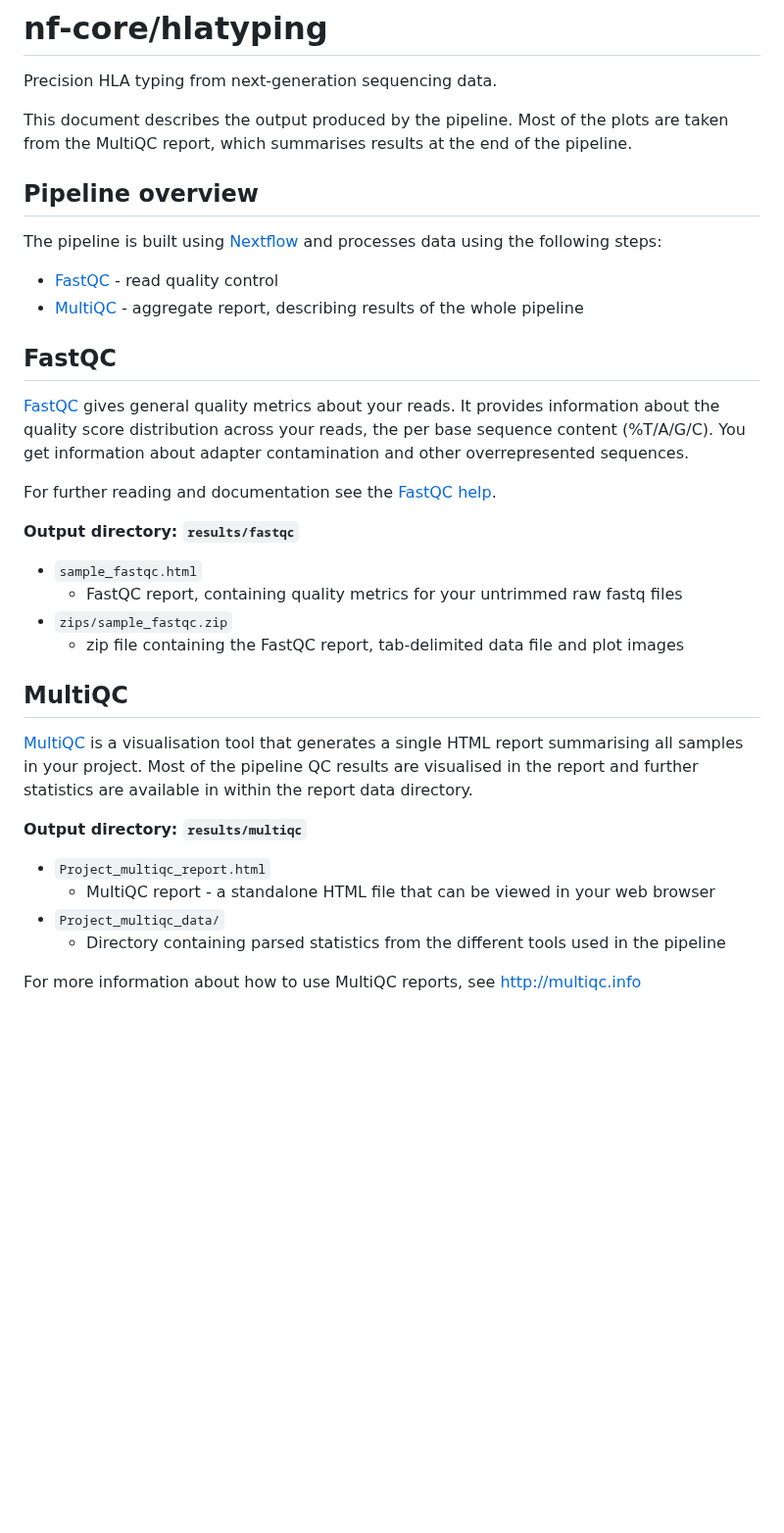
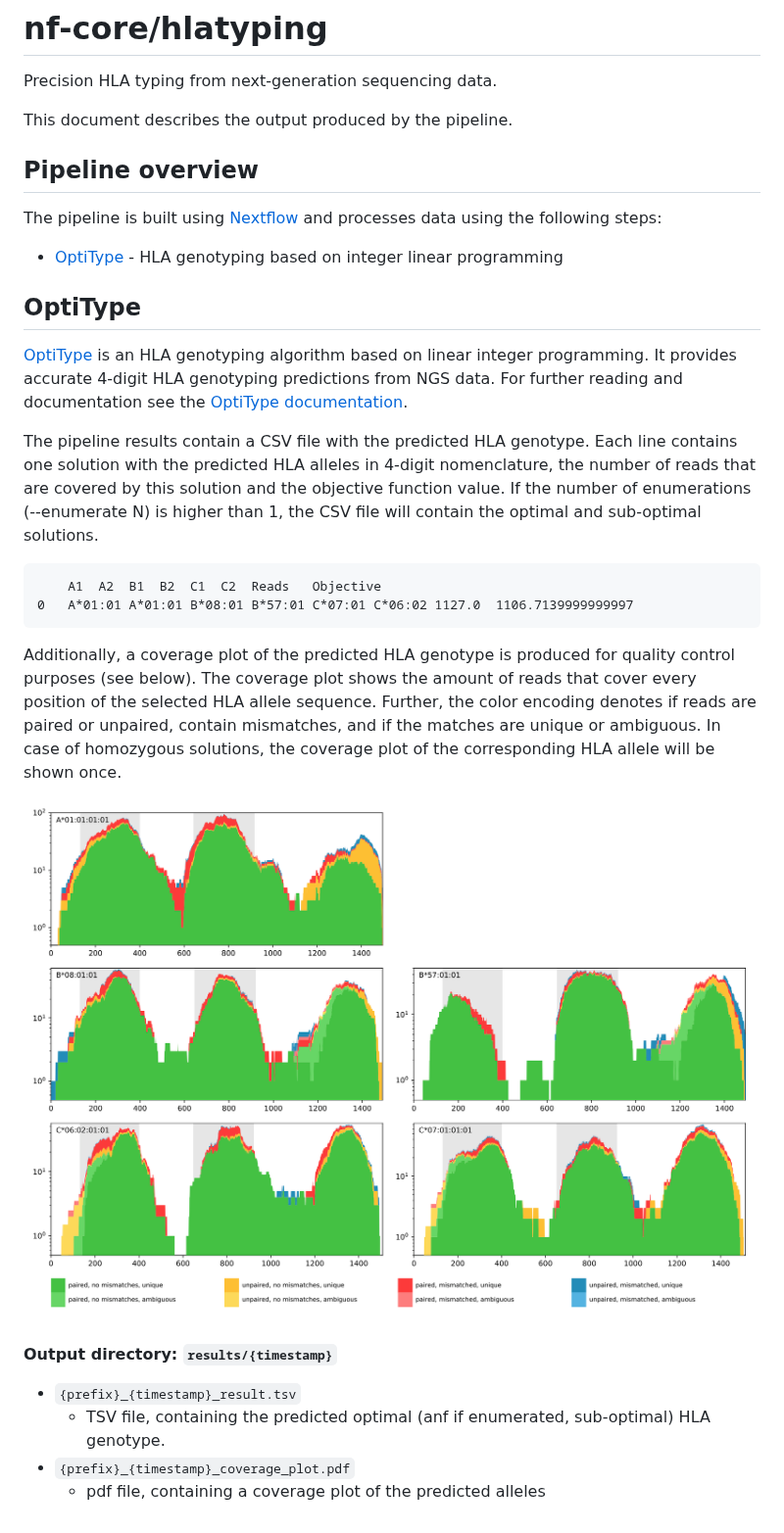
Before and after one commit to nf-core/hlatyping, a Markdown page: docs/output.md, the part around the change. Shown at 98% size. Drawn GitHub-style; pictures changed too: docs/images/sample_coverage_plot.png (added); blank space fills up the shorter version.

Commit message:
Adapt pipeline documentation, add coverage plot example

````diff
--- a/docs/output.md
+++ b/docs/output.md
@@ -1,35 +1,31 @@
 # nf-core/hlatyping
 Precision HLA typing from next-generation sequencing data.
 
-This document describes the output produced by the pipeline. Most of the plots are taken from the MultiQC report, which summarises results at the end of the pipeline.
+This document describes the output produced by the pipeline.
 
 ## Pipeline overview
 The pipeline is built using [Nextflow](https://www.nextflow.io/)
 and processes data using the following steps:
 
-* [FastQC](#fastqc) - read quality control
-* [MultiQC](#multiqc) - aggregate report, describing results of the whole pipeline
+* [OptiType](#optitype) - HLA genotyping based on integer linear programming
 
-## FastQC
-[FastQC](http://www.bioinformatics.babraham.ac.uk/projects/fastqc/) gives general quality metrics about your reads. It provides information about the quality score distribution across your reads, the per base sequence content (%T/A/G/C). You get information about adapter contamination and other overrepresented sequences.
+## OptiType
+[OptiType](https://github.com/FRED-2/OptiType) is an HLA genotyping algorithm based on linear integer programming. It provides accurate 4-digit HLA genotyping predictions from NGS data.
+For further reading and documentation see the [OptiType documentation](https://github.com/FRED-2/OptiType).
 
-For further reading and documentation see the [FastQC help](http://www.bioinformatics.babraham.ac.uk/projects/fastqc/Help/).
+The pipeline results contain a CSV file with the predicted HLA genotype. Each line contains one solution with the predicted HLA alleles in 4-digit nomenclature, the number of reads that are covered by this solution and the objective function value. If the number of enumerations (--enumerate N) is higher than 1, the CSV file will contain the optimal and sub-optimal solutions.
 
-**Output directory: `results/fastqc`**
+```
+    A1  A2  B1  B2  C1  C2  Reads   Objective
+0   A*01:01 A*01:01 B*08:01 B*57:01 C*07:01 C*06:02 1127.0  1106.7139999999997
+```
+Additionally, a coverage plot of the predicted HLA genotype is produced for quality control purposes (see below). The coverage plot shows the amount of reads that cover every position of the selected HLA allele sequence. Further, the color encoding denotes if reads are paired or unpaired, contain mismatches, and if the matches are unique or ambiguous. In case of homozygous solutions, the coverage plot of the corresponding HLA allele will be shown once.
 
-* `sample_fastqc.html`
-  * FastQC report, containing quality metrics for your untrimmed raw fastq files
-* `zips/sample_fastqc.zip`
-  * zip file containing the FastQC report, tab-delimited data file and plot images
+![coverage_plot](images/sample_coverage_plot.png)
 
-## MultiQC
-[MultiQC](http://multiqc.info) is a visualisation tool that generates a single HTML report summarising all samples in your project. Most of the pipeline QC results are visualised in the report and further statistics are available in within the report data directory.
+**Output directory: `results/{timestamp}`**
 
-**Output directory: `results/multiqc`**
-
-* `Project_multiqc_report.html`
-  * MultiQC report - a standalone HTML file that can be viewed in your web browser
-* `Project_multiqc_data/`
-  * Directory containing parsed statistics from the different tools used in the pipeline
-
-For more information about how to use MultiQC reports, see http://multiqc.info
+* `{prefix}_{timestamp}_result.tsv`
+  * TSV file, containing the predicted optimal (anf if enumerated, sub-optimal) HLA genotype.
+* `{prefix}_{timestamp}_coverage_plot.pdf`
+  * pdf file, containing a coverage plot of the predicted alleles
````
